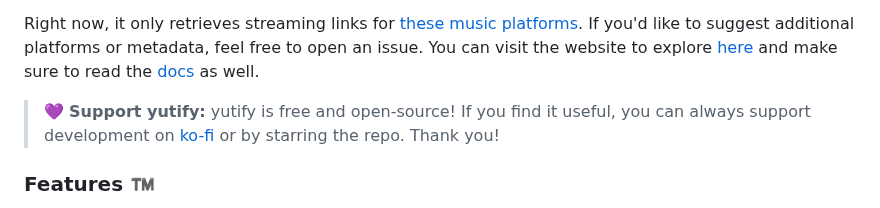
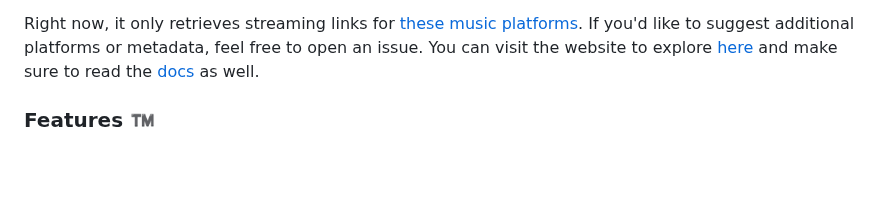
Before and after one commit to CheapNightbot/yutify, a Markdown page: README.md, the part around the change. Drawn GitHub-style; blank space fills up the shorter version.

```diff
--- a/README.md
+++ b/README.md
@@ -44,9 +44,6 @@
 **yutify** is a simple RESTful API and full-stack web application for retrieving music info, streaming links, and user activity from various platforms. It also provides beautiful, ready-to-embed music and activity cards for your website or blog. To prevent abuse, the API enforces a rate limit of 20 requests per minute per user.
 
 Right now, it only retrieves streaming links for [these music platforms](#available-music-platforms-). If you'd like to suggest additional platforms or metadata, feel free to open an issue. You can visit the website to explore [here](https://yutify.onrender.com/) and make sure to read the [docs](https://yutify.onrender.com/docs) as well.
-
-> 💜 **Support yutify:**
-> yutify is free and open-source! If you find it useful, you can always support development on [ko-fi](https://ko-fi.com/cheapnightbot) or by starring the repo. Thank you!
 
 ### Features ™️
 
```
